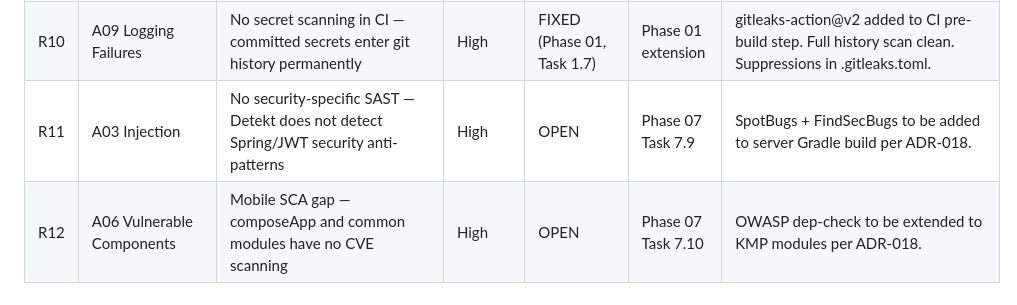
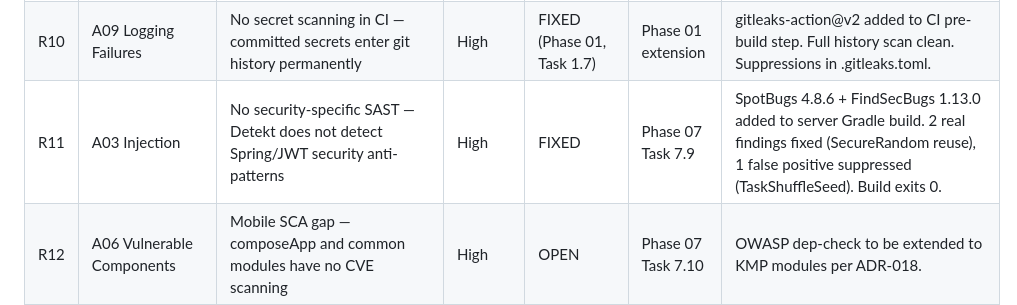
Before and after one commit to UREKA-Play4Change/play4change-core, a Markdown page: agentic/security/THREAT-LOG.md, the part around the change. Rendered like a GitHub page.

Commit message:
docs(security): mark R11 FIXED — SpotBugs SAST added, findings triaged (Task 7.9)

```diff
--- a/agentic/security/THREAT-LOG.md
+++ b/agentic/security/THREAT-LOG.md
@@ -65,7 +65,7 @@ attack surface, a STRIDE analysis is added as a subsection.
 | R08 | A04 Insecure Design | `RestTemplate` no timeout on JWKS endpoint fetch | Low | OPEN | Phase 07 | A slow or hung JWKS server could block auth threads. Default `RestTemplate` has no timeout. Fix: set connection and read timeouts. |
 | R09 | A07 Auth Failures | Facebook OAuth token not app-verified (audience not checked) | Medium | DEFERRED | Not scheduled | Facebook access tokens accepted from any app. Full hardening requires `FACEBOOK_APP_ID` + `FACEBOOK_APP_SECRET`. Deferred per ADR-016 G4. |
 | R10 | A09 Logging Failures | No secret scanning in CI — committed secrets enter git history permanently | High | FIXED (Phase 01, Task 1.7) | Phase 01 extension | gitleaks-action@v2 added to CI pre-build step. Full history scan clean. Suppressions in .gitleaks.toml. |
-| R11 | A03 Injection | No security-specific SAST — Detekt does not detect Spring/JWT security anti-patterns | High | OPEN | Phase 07 Task 7.9 | SpotBugs + FindSecBugs to be added to server Gradle build per ADR-018. |
+| R11 | A03 Injection | No security-specific SAST — Detekt does not detect Spring/JWT security anti-patterns | High | FIXED | Phase 07 Task 7.9 | SpotBugs 4.8.6 + FindSecBugs 1.13.0 added to server Gradle build. 2 real findings fixed (SecureRandom reuse), 1 false positive suppressed (TaskShuffleSeed). Build exits 0. |
 | R12 | A06 Vulnerable Components | Mobile SCA gap — composeApp and common modules have no CVE scanning | High | OPEN | Phase 07 Task 7.10 | OWASP dep-check to be extended to KMP modules per ADR-018. |
 | R13 | A07 Auth Failures | Authenticated DAST gap — ZAP baseline covers unauthenticated surface only | Medium | FIXED | Phase 07 Task 7.6 extension | Authenticated ZAP scan run 2026-05-30 with ADMIN + USER JWTs. Zero findings. See DAST-REPORT-AUTHENTICATED.md. |
 | R14 | A05 Security Misconfiguration | Missing CSP, HSTS, and Referrer-Policy headers in Nginx config | Medium | FIXED | Phase 07 Task 7.7 extension | HSTS, Referrer-Policy, X-Content-Type-Options, X-Frame-Options added globally. CSP added to SPA / location. unsafe-inline accepted residual risk per ADR-018. |
```
